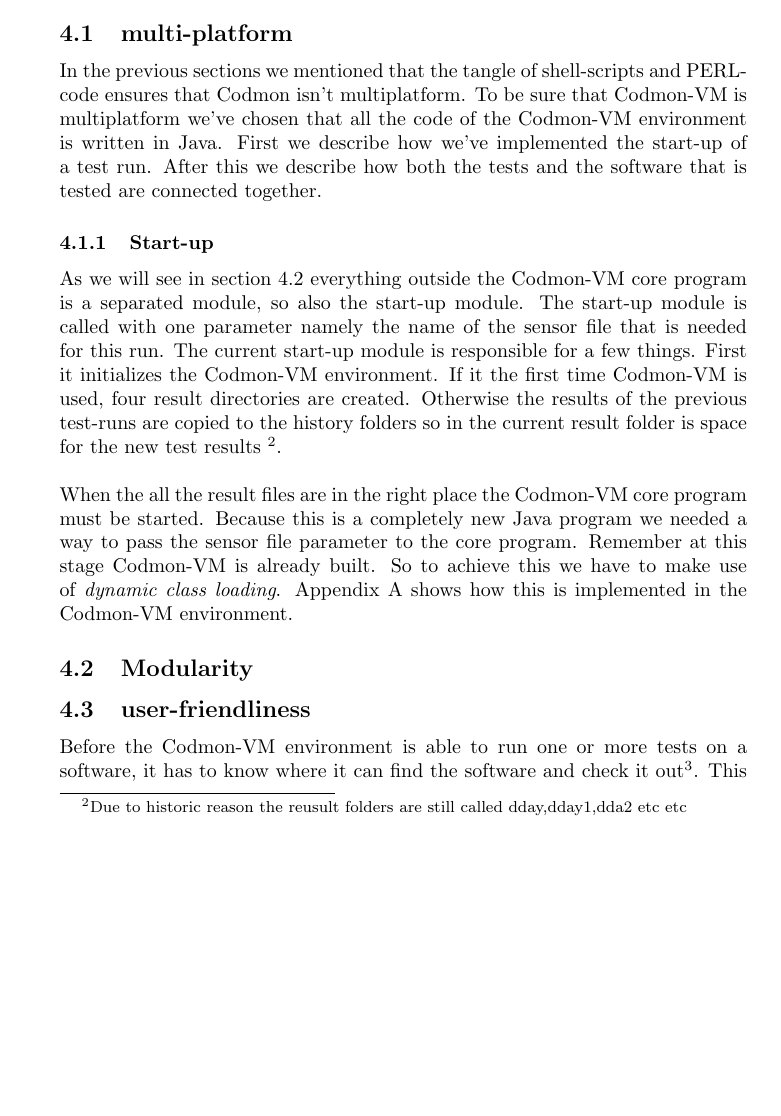
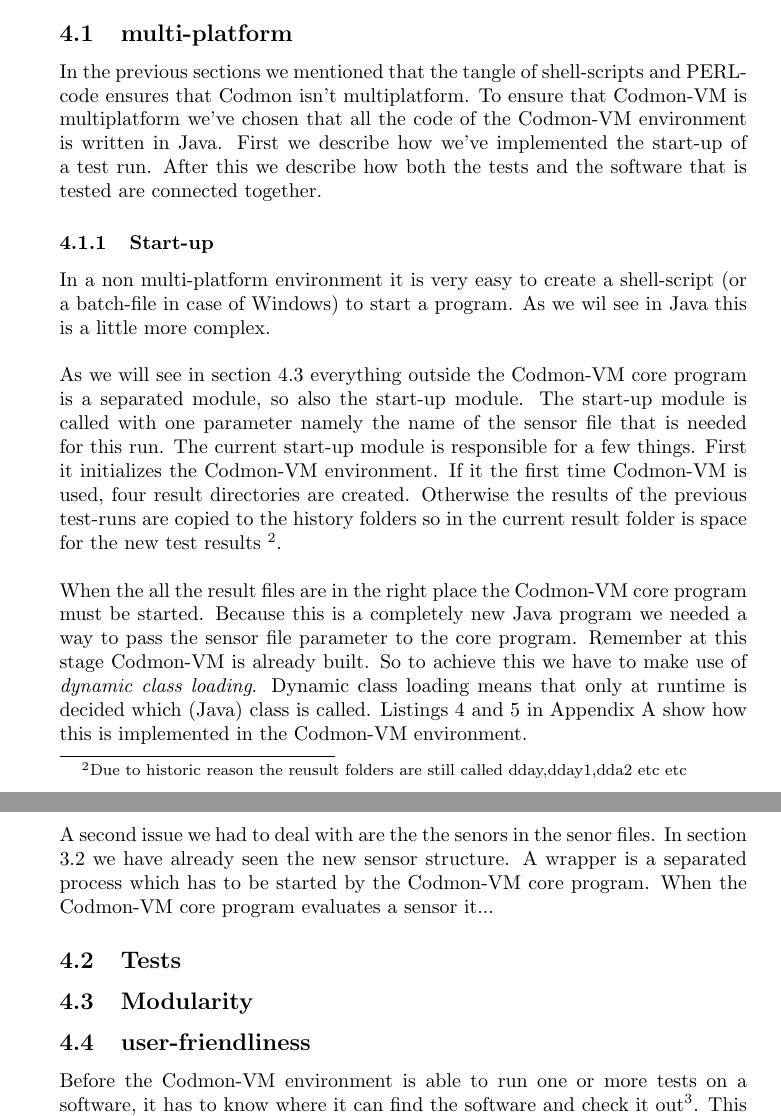
Before and after one commit to JungleComputing/codmon, a LaTeX thesis (doc/report/MasterThesis.tex): part of page 11 of 17 before the commit and two parts of pages 11 and 12 of 17 after it, the two joined at a grey line, cut so that both start at the same text, the shorter picture padded with empty space. Compiled offline with pdfLaTeX.

Commit message:
h4: kleine aanpassingen gemaakt + begonnen met de Ant connector , subsubsection mbt test toegevoegd

```diff
--- a/doc/report/MasterThesis.tex
+++ b/doc/report/MasterThesis.tex
@@ -19,6 +19,7 @@
   escapeinside={\%*}{*)},          % if you want to add LaTeX within your code
   keywordstyle=\color{blue},       % keyword style
   stringstyle=\color{mymauve},     % string literal style
+  numbers=left,			   %places line numbers on the left side
 }
 
 % Title Page
@@ -248,20 +249,29 @@ to get access to this environment. We'll come to these options later in this sec
 
 \subsection{multi-platform}
 \label{imp:multi}
-In the previous sections we mentioned that the tangle of shell-scripts and PERL-code ensures that Codmon isn't multiplatform. To be sure that \project{} is multiplatform we've chosen that all the code of the
+In the previous sections we mentioned that the tangle of shell-scripts and PERL-code ensures that Codmon isn't multiplatform. To ensure that \project{} is multiplatform we've chosen that all the code of the
 \project{} environment is written in Java. First we describe how we've implemented the start-up of a test run. After this we describe how both the tests and the software that is tested are connected together.
 
 \subsubsection{Start-up}
 \label{imp:start}
-As we will see in section \ref{imp:modular} everything outside the \project{} core program is a separated module, so also the start-up module. The start-up module is called with one parameter namely the name of
-the sensor file that is needed for this run. The current start-up module is responsible for a few things. First it initializes the \project{} environment. If it the first time \project{} is used, four result
-directories are created. Otherwise the results of the previous test-runs are copied to the history folders so in the current result folder is space for the new test results \footnote{Due to historic reason the
-reusult folders are still called dday,dday1,dda2 etc etc}.\\
+In a non multi-platform environment it is very easy to create a shell-script (or a batch-file in case of Windows) to start a program. As we wil see in Java this is a little more complex.\\
+
+\noindent As we will see in section \ref{imp:modular} everything outside the \project{} core program is a separated module, so also the start-up module. The start-up module is called with one parameter namely
+the name of the sensor file that is needed for this run. The current start-up module is responsible for a few things. First it initializes the \project{} environment. If it the first time \project{} is used,
+four result directories are created. Otherwise the results of the previous test-runs are copied to the history folders so in the current result folder is space for the new test results \footnote{Due to historic
+reason the reusult folders are still called dday,dday1,dda2 etc etc}.\\
 
 \noindent When the all the result files are in the right place the \project{} core program must be started. Because this is a completely new Java program we needed a way to pass the sensor file parameter to
-the core program. Remember at this stage \project{} is already built. So to achieve this we have to make use of \emph{dynamic class loading}. Appendix \ref{AppendixA} shows how this is implemented in the
-\project{} environment.
+the core program. Remember at this stage \project{} is already built. So to achieve this we have to make use of \emph{dynamic class loading}. Dynamic class loading means that only at runtime is decided which
+(Java) class is called. Listings \ref{list:method} and \ref{list:run} in Appendix \ref{AppendixA} show how this is implemented in the \project{} environment.
 
+\subsubsection{Ant connector}
+\label{imp:ant}
+A second issue we had to deal with are the the senors in the senor files. In section \ref{road:multi} we have already seen the new sensor structure. A wrapper is a separated process which has to be started by
+the \project{} core program.  When the \project{} core program evaluates a sensor it...
+
+\subsection{Tests}
+\label{imp:test}
 
 \subsection{Modularity}
 \label{imp:modular}
```
Also changed, not shown: doc/report/MasterThesis.pdf, doc/report/MasterThesis.tex (1 more changed lines), 1 other file.
